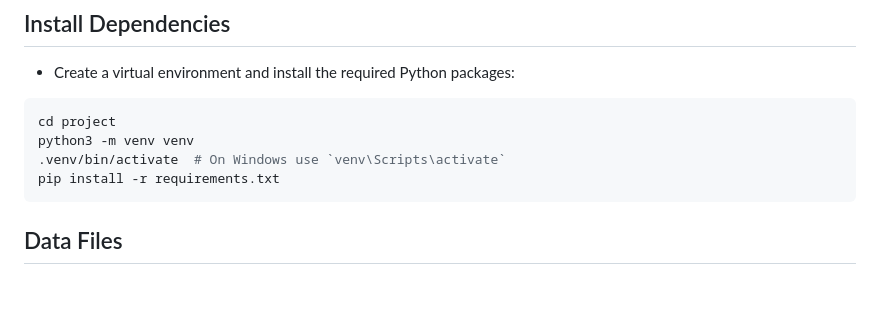
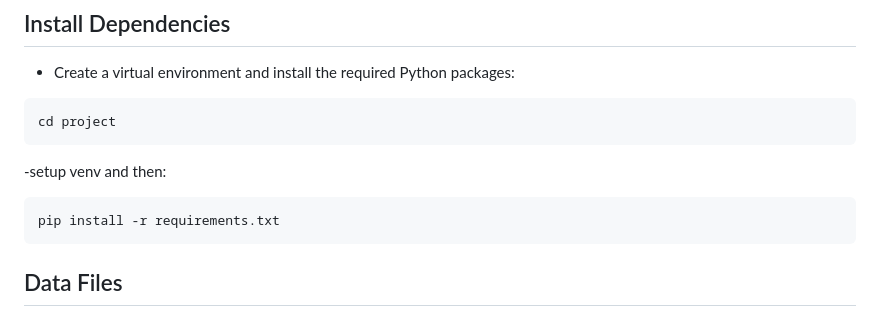
Before and after one commit to devlastu/jetbrains_Gene_Knowledge_Base_Web_Service, a Markdown page: README.md, the part around the change. Drawn GitHub-style.

````diff
--- a/README.md
+++ b/README.md
@@ -68,8 +68,9 @@ cd Gene-Knowledge-Base-Web-Service
 - Create a virtual environment and install the required Python packages:
 ```bash
 cd project
-python3 -m venv venv
-.venv/bin/activate  # On Windows use `venv\Scripts\activate`
+```
+-setup venv and then:
+```bash
 pip install -r requirements.txt
 ```
 
````
